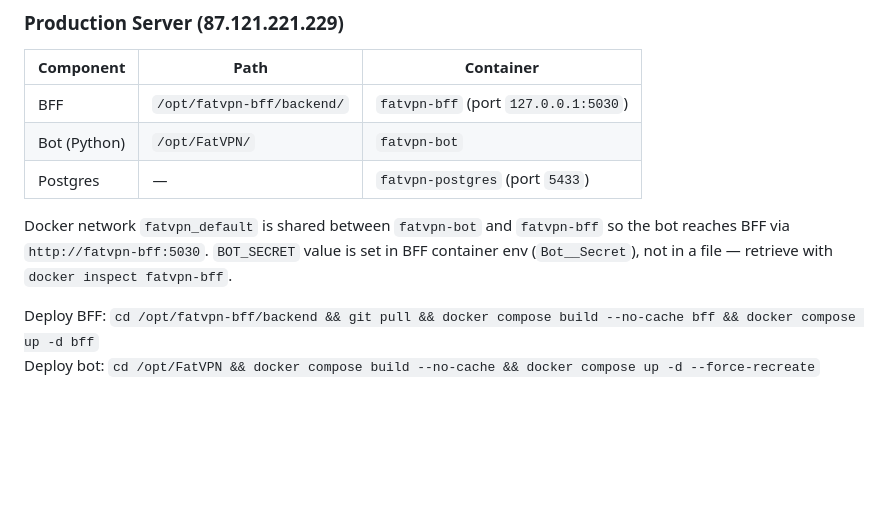
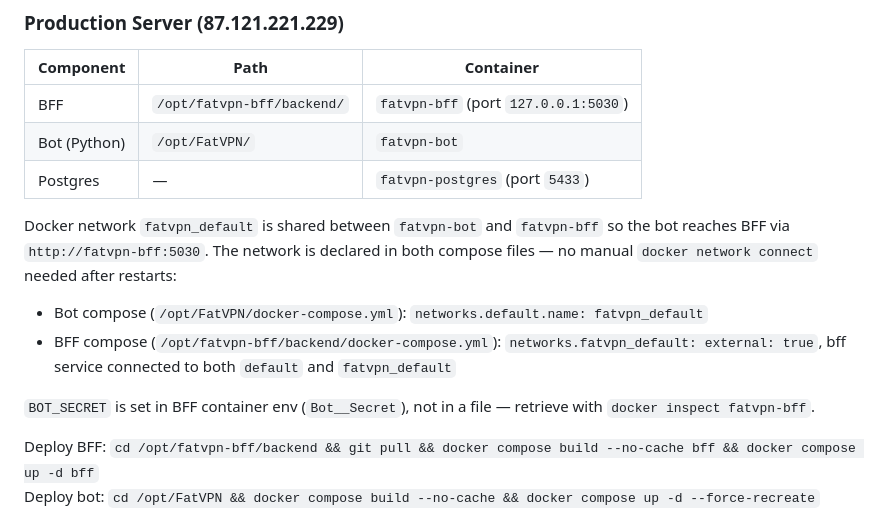
Before and after one commit to Albert-3/FatVPN, a Markdown page: CLAUDE.md, the part around the change. Rendered like a GitHub page; blank space fills up the shorter version.

```diff
--- a/CLAUDE.md
+++ b/CLAUDE.md
@@ -88,7 +88,11 @@ Telegram Bot ──X-Bot-Secret──► /internal/tokens
 | Bot (Python) | `/opt/FatVPN/` | `fatvpn-bot` |
 | Postgres | — | `fatvpn-postgres` (port `5433`) |
 
-Docker network `fatvpn_default` is shared between `fatvpn-bot` and `fatvpn-bff` so the bot reaches BFF via `http://fatvpn-bff:5030`. `BOT_SECRET` value is set in BFF container env (`Bot__Secret`), not in a file — retrieve with `docker inspect fatvpn-bff`.
+Docker network `fatvpn_default` is shared between `fatvpn-bot` and `fatvpn-bff` so the bot reaches BFF via `http://fatvpn-bff:5030`. The network is declared in both compose files — no manual `docker network connect` needed after restarts:
+- Bot compose (`/opt/FatVPN/docker-compose.yml`): `networks.default.name: fatvpn_default`
+- BFF compose (`/opt/fatvpn-bff/backend/docker-compose.yml`): `networks.fatvpn_default: external: true`, bff service connected to both `default` and `fatvpn_default`
+
+`BOT_SECRET` is set in BFF container env (`Bot__Secret`), not in a file — retrieve with `docker inspect fatvpn-bff`.
 
 Deploy BFF: `cd /opt/fatvpn-bff/backend && git pull && docker compose build --no-cache bff && docker compose up -d bff`
 Deploy bot: `cd /opt/FatVPN && docker compose build --no-cache && docker compose up -d --force-recreate`
```
Also changed, not shown: docs/bot-integration-spec.md (+36 -3 lines).
